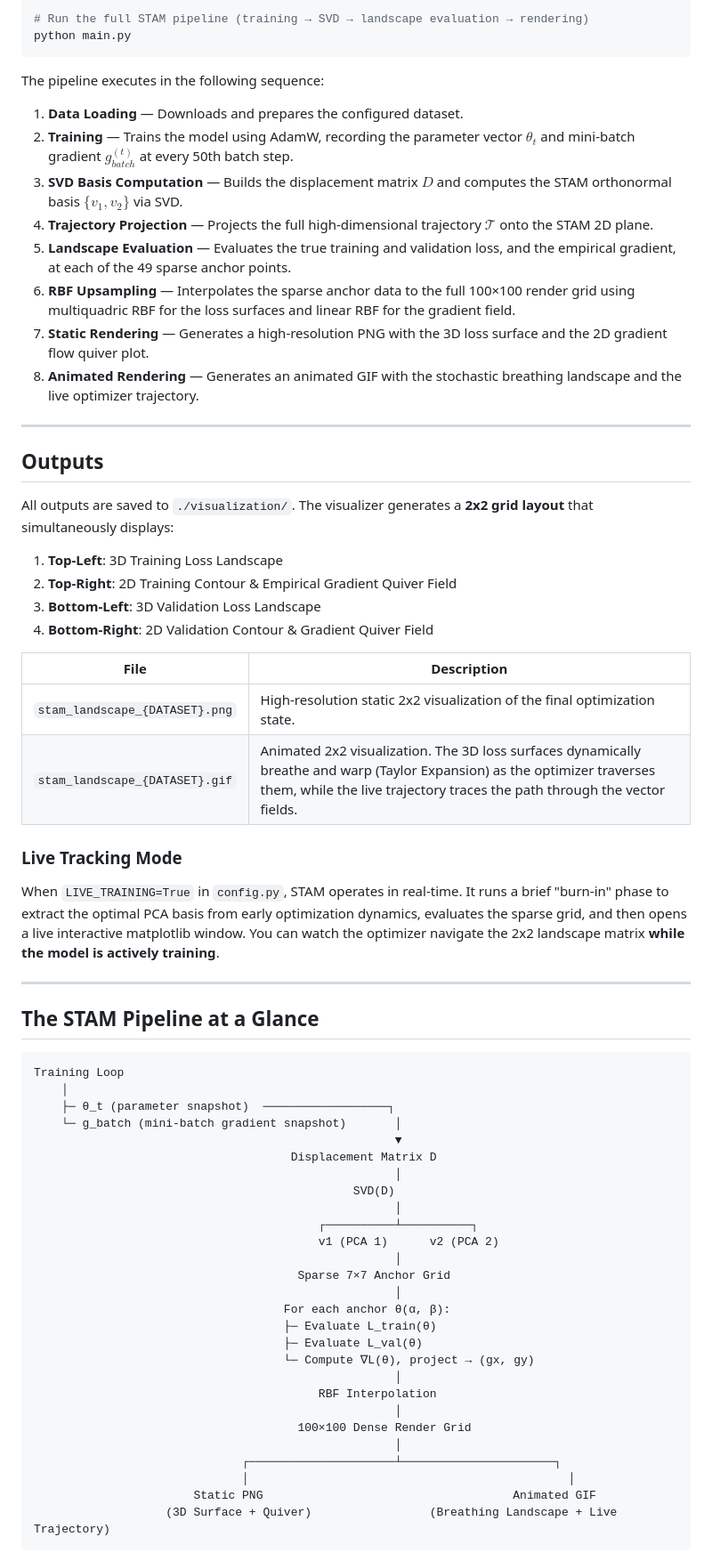
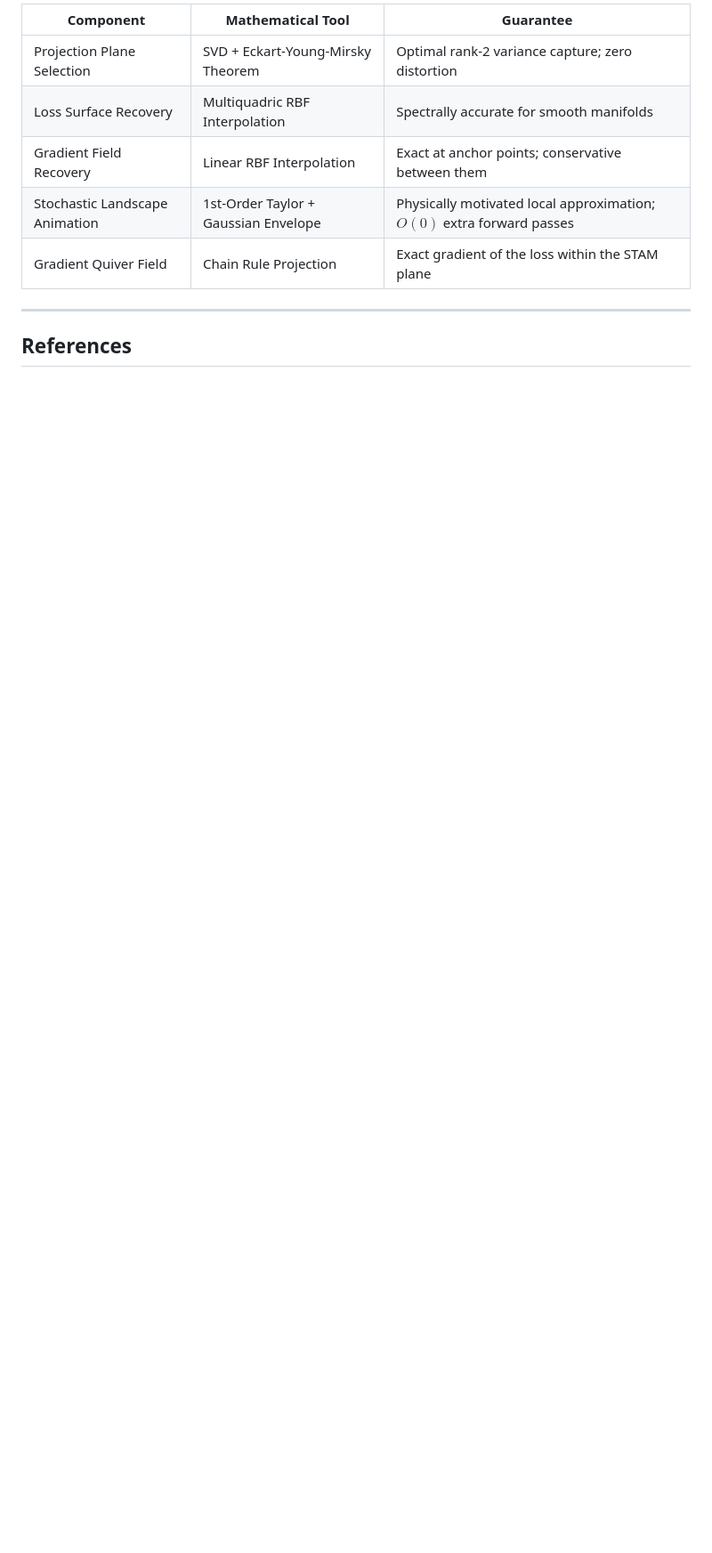
Before and after one commit to tasmaikeni13/STAM, a Markdown page: README.md, the part around one of its changes. Shown at 89% size. Drawn GitHub-style; blank space fills up the shorter version.

````diff
--- a/README.md
+++ b/README.md
@@ -112,69 +206,13 @@ All parameters are centralized in [`src/config.py`](src/config.py).
 
-```bash
-# Run the full STAM pipeline (training → SVD → landscape evaluation → rendering)
-python main.py
-```
-
-The pipeline executes in the following sequence:
-
-1. **Data Loading** — Downloads and prepares the configured dataset.
-2. **Training** — Trains the model using AdamW, recording the parameter vector $\theta_t$ and mini-batch gradient $g_{batch}^{(t)}$ at every 50th batch step.
-3. **SVD Basis Computation** — Builds the displacement matrix $D$ and computes the STAM orthonormal basis $\{v_1, v_2\}$ via SVD.
-4. **Trajectory Projection** — Projects the full high-dimensional trajectory $\mathcal{T}$ onto the STAM 2D plane.
-5. **Landscape Evaluation** — Evaluates the true training and validation loss, and the empirical gradient, at each of the 49 sparse anchor points.
-6. **RBF Upsampling** — Interpolates the sparse anchor data to the full 100×100 render grid using multiquadric RBF for the loss surfaces and linear RBF for the gradient field.
-7. **Static Rendering** — Generates a high-resolution PNG with the 3D loss surface and the 2D gradient flow quiver plot.
-8. **Animated Rendering** — Generates an animated GIF with the stochastic breathing landscape and the live optimizer trajectory.
+| Component | Mathematical Tool | Guarantee |
+|---|---|---|
+| Projection Plane Selection | SVD + Eckart-Young-Mirsky Theorem | Optimal rank-2 variance capture; zero distortion |
+| Loss Surface Recovery | Multiquadric RBF Interpolation | Spectrally accurate for smooth manifolds |
+| Gradient Field Recovery | Linear RBF Interpolation | Exact at anchor points; conservative between them |
+| Stochastic Landscape Animation | 1st-Order Taylor + Gaussian Envelope | Physically motivated local approximation; $O(0)$ extra forward passes |
+| Gradient Quiver Field | Chain Rule Projection | Exact gradient of the loss within the STAM plane |
 
 ---
 
-## Outputs
+## References
 
-All outputs are saved to `./visualization/`. The visualizer generates a **2x2 grid layout** that simultaneously displays:
-1. **Top-Left**: 3D Training Loss Landscape
-2. **Top-Right**: 2D Training Contour & Empirical Gradient Quiver Field
-3. **Bottom-Left**: 3D Validation Loss Landscape
-4. **Bottom-Right**: 2D Validation Contour & Gradient Quiver Field
-
-| File | Description |
-|---|---|
-| `stam_landscape_{DATASET}.png` | High-resolution static 2x2 visualization of the final optimization state. |
-| `stam_landscape_{DATASET}.gif` | Animated 2x2 visualization. The 3D loss surfaces dynamically breathe and warp (Taylor Expansion) as the optimizer traverses them, while the live trajectory traces the path through the vector fields. |
-
-### Live Tracking Mode
-When `LIVE_TRAINING=True` in `config.py`, STAM operates in real-time. It runs a brief "burn-in" phase to extract the optimal PCA basis from early optimization dynamics, evaluates the sparse grid, and then opens a live interactive matplotlib window. You can watch the optimizer navigate the 2x2 landscape matrix **while the model is actively training**.
-
----
-
-## The STAM Pipeline at a Glance
-
-```
-Training Loop
-    │
-    ├─ θ_t (parameter snapshot)  ──────────────────┐
-    └─ g_batch (mini-batch gradient snapshot)       │
-                                                    ▼
-                                     Displacement Matrix D
-                                                    │
-                                              SVD(D)
-                                                    │
-                                         ┌──────────┴──────────┐
-                                         v1 (PCA 1)      v2 (PCA 2)
-                                                    │
-                                      Sparse 7×7 Anchor Grid
-                                                    │
-                                    For each anchor θ(α, β):
-                                    ├─ Evaluate L_train(θ)
-                                    ├─ Evaluate L_val(θ)
-                                    └─ Compute ∇L(θ), project → (gx, gy)
-                                                    │
-                                         RBF Interpolation
-                                                    │
-                                      100×100 Dense Render Grid
-                                                    │
-                              ┌─────────────────────┴──────────────────────┐
-                              │                                              │
-                       Static PNG                                    Animated GIF
-                   (3D Surface + Quiver)                 (Breathing Landscape + Live Trajectory)
-```
-
````
Also changed, not shown: other parts of README.md (+170 -101 lines).
